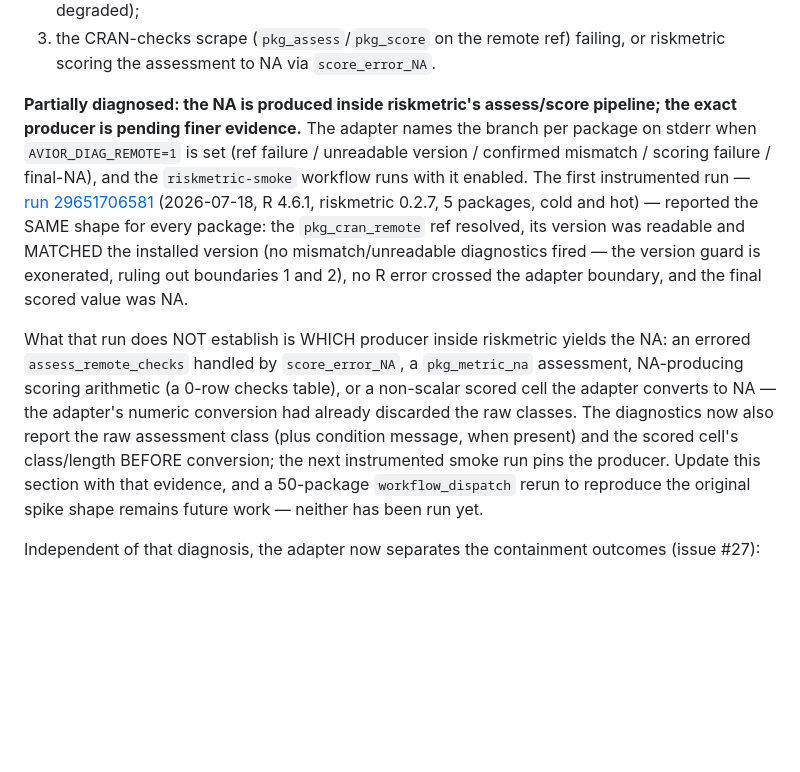
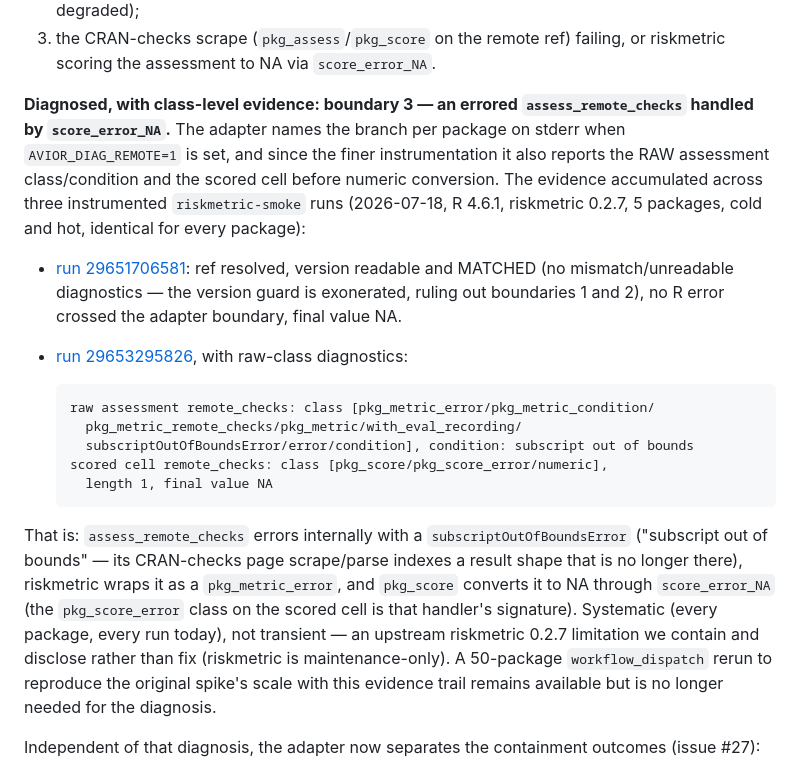
Before and after one commit to Thynexa/AVIOR, a Markdown page: docs/riskmetric-spike-results.md, the part around the change. Drawn GitHub-style; blank space fills up the shorter version.

Commit message:
docs: record the evidenced remote_checks root cause (#27)
Run 29653295826 (raw-class diagnostics, R 4.6.1, riskmetric 0.2.7,
5/5 packages, cold and hot) pins the producer: assess_remote_checks
errors internally with a subscriptOutOfBoundsError ('subscript out of
bounds' in its CRAN-checks page parse), riskmetric wraps it as a
pkg_metric_error, and pkg_score converts it to NA through
score_error_NA — the pkg_score_error class on the scored cell is that
handler's signature. Systematic, upstream, contained and disclosed.

Co-Authored-By: Claude Fable 5 <noreply@anthropic.com>
Claude-Session: https://claude.ai/code/session_018Sh677PSHrSFP2jhiAAZmg

````diff
--- a/docs/riskmetric-spike-results.md
+++ b/docs/riskmetric-spike-results.md
@@ -63,32 +63,41 @@ are externally indistinguishable in that run's output:
    failing, or riskmetric scoring the assessment to NA via
    `score_error_NA`.
 
-**Partially diagnosed: the NA is produced inside riskmetric's
-assess/score pipeline; the exact producer is pending finer evidence.**
-The adapter names the branch per package on stderr when
-`AVIOR_DIAG_REMOTE=1` is set (ref failure / unreadable version /
-confirmed mismatch / scoring failure / final-NA), and the
-`riskmetric-smoke` workflow runs with it enabled. The first instrumented
-run —
-[run 29651706581](https://github.com/Thynexa/AVIOR/actions/runs/29651706581)
-(2026-07-18, R 4.6.1, riskmetric 0.2.7, 5 packages, cold and hot) —
-reported the SAME shape for every package: the `pkg_cran_remote` ref
-resolved, its version was readable and MATCHED the installed version (no
-mismatch/unreadable diagnostics fired — the version guard is exonerated,
-ruling out boundaries 1 and 2), no R error crossed the adapter boundary,
-and the final scored value was NA.
+**Diagnosed, with class-level evidence: boundary 3 — an errored
+`assess_remote_checks` handled by `score_error_NA`.** The adapter names
+the branch per package on stderr when `AVIOR_DIAG_REMOTE=1` is set, and
+since the finer instrumentation it also reports the RAW assessment
+class/condition and the scored cell before numeric conversion. The
+evidence accumulated across three instrumented `riskmetric-smoke` runs
+(2026-07-18, R 4.6.1, riskmetric 0.2.7, 5 packages, cold and hot,
+identical for every package):
 
-What that run does NOT establish is WHICH producer inside riskmetric
-yields the NA: an errored `assess_remote_checks` handled by
-`score_error_NA`, a `pkg_metric_na` assessment, NA-producing scoring
-arithmetic (a 0-row checks table), or a non-scalar scored cell the
-adapter converts to NA — the adapter's numeric conversion had already
-discarded the raw classes. The diagnostics now also report the raw
-assessment class (plus condition message, when present) and the scored
-cell's class/length BEFORE conversion; the next instrumented smoke run
-pins the producer. Update this section with that evidence, and a
-50-package `workflow_dispatch` rerun to reproduce the original spike
-shape remains future work — neither has been run yet.
+- [run 29651706581](https://github.com/Thynexa/AVIOR/actions/runs/29651706581):
+  ref resolved, version readable and MATCHED (no mismatch/unreadable
+  diagnostics — the version guard is exonerated, ruling out boundaries
+  1 and 2), no R error crossed the adapter boundary, final value NA.
+- [run 29653295826](https://github.com/Thynexa/AVIOR/actions/runs/29653295826),
+  with raw-class diagnostics:
+
+  ```
+  raw assessment remote_checks: class [pkg_metric_error/pkg_metric_condition/
+    pkg_metric_remote_checks/pkg_metric/with_eval_recording/
+    subscriptOutOfBoundsError/error/condition], condition: subscript out of bounds
+  scored cell remote_checks: class [pkg_score/pkg_score_error/numeric],
+    length 1, final value NA
+  ```
+
+That is: `assess_remote_checks` errors internally with a
+`subscriptOutOfBoundsError` ("subscript out of bounds" — its CRAN-checks
+page scrape/parse indexes a result shape that is no longer there),
+riskmetric wraps it as a `pkg_metric_error`, and `pkg_score` converts it
+to NA through `score_error_NA` (the `pkg_score_error` class on the
+scored cell is that handler's signature). Systematic (every package,
+every run today), not transient — an upstream riskmetric 0.2.7
+limitation we contain and disclose rather than fix (riskmetric is
+maintenance-only). A 50-package `workflow_dispatch` rerun to reproduce
+the original spike's scale with this evidence trail remains available
+but is no longer needed for the diagnosis.
 
 Independent of that diagnosis, the adapter now separates the containment
 outcomes (issue #27):
````
Also changed, not shown: NEWS.md (+6 -5 lines).
